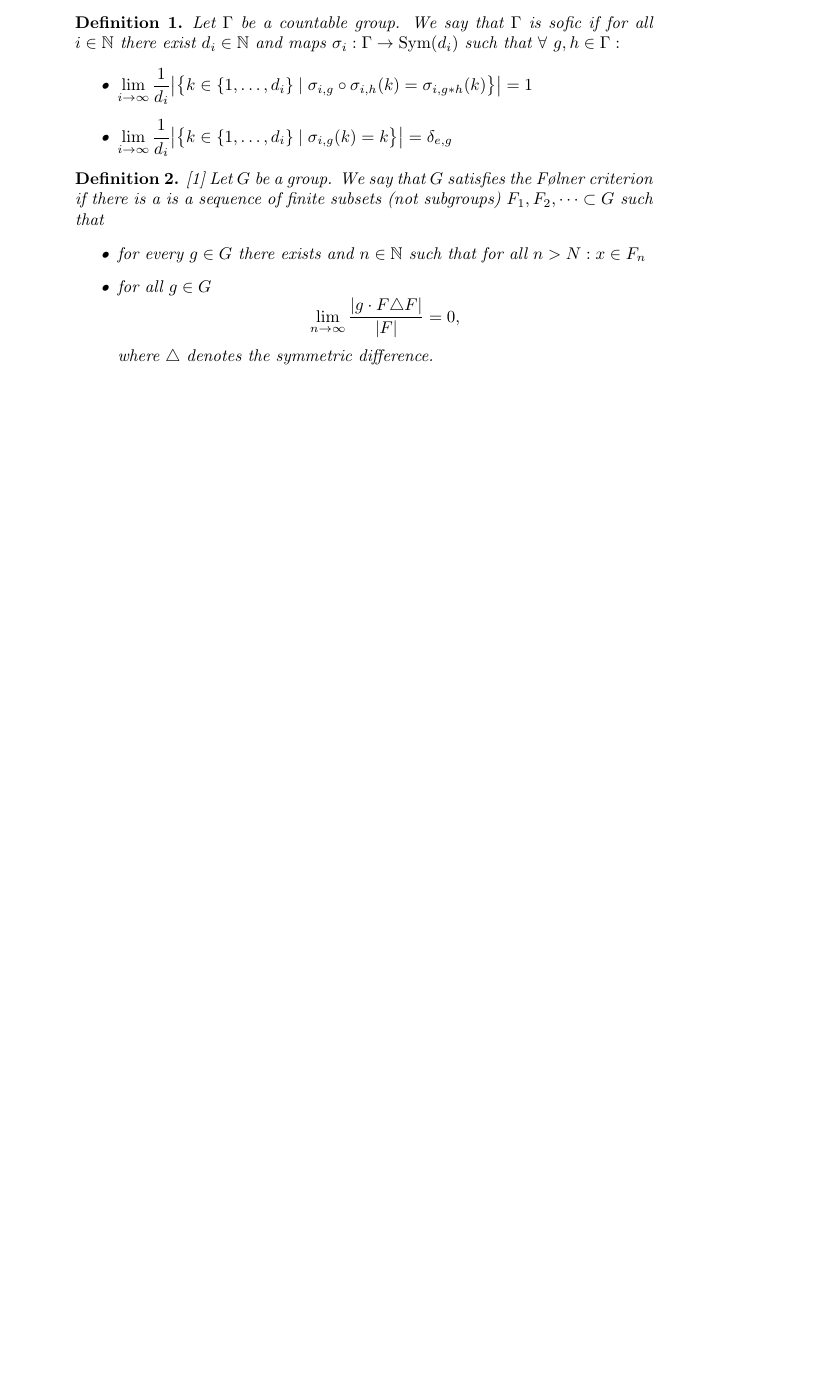
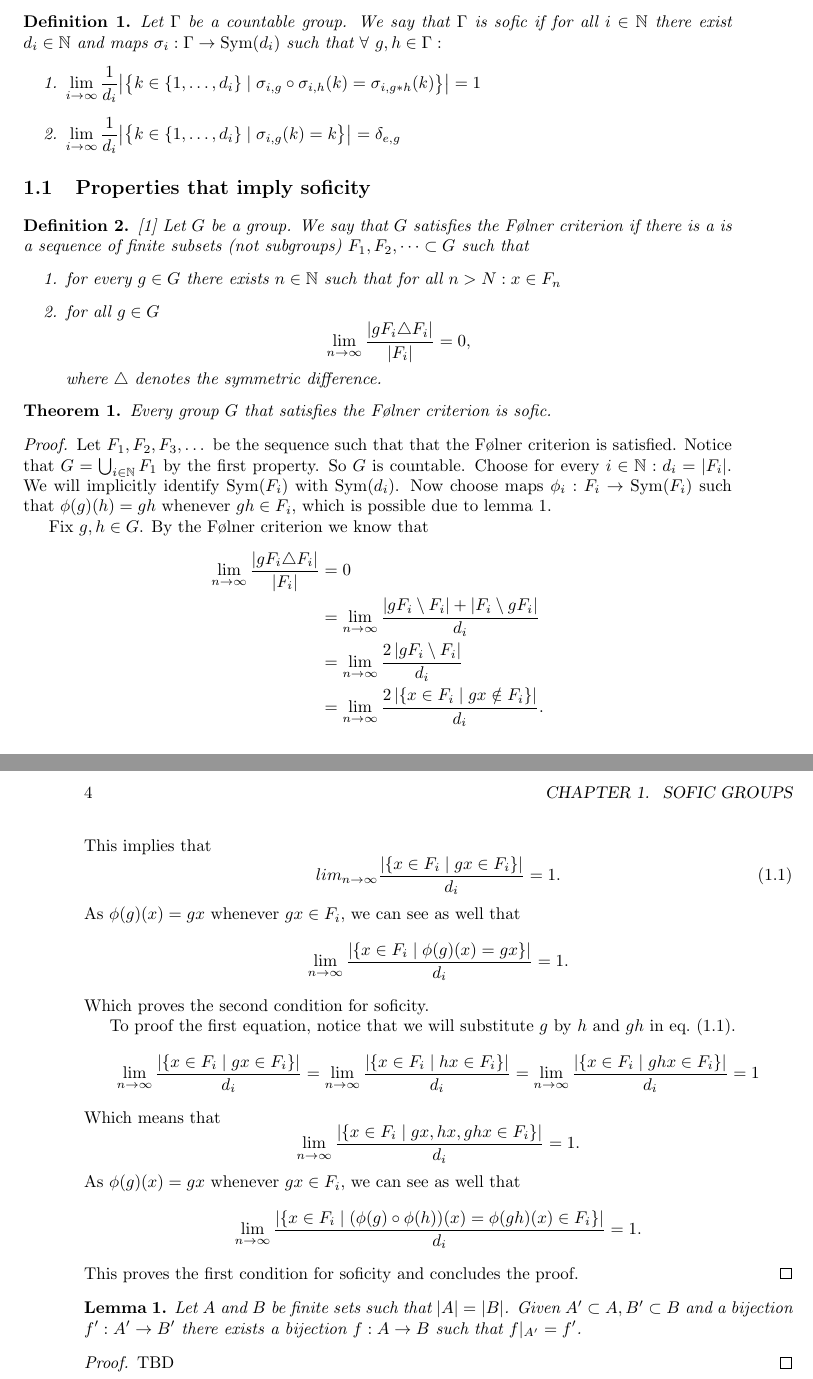
Before and after one commit to MichaelMaex/Eindproject-1, a LaTeX book (Verslag/verslag.tex): part of page 3 of 5 before the commit and two parts of pages 3 and 4 of 5 after it, the two joined at a grey line, cut so that both start at the same text, the shorter picture padded with empty space. Compiled offline with pdfLaTeX.

Commit message:
adder proof: folner => sofic

```diff
--- a/Verslag/verslag.tex
+++ b/Verslag/verslag.tex
@@ -3,13 +3,14 @@
 \usepackage{amsmath}
 \usepackage{amssymb}
 \usepackage{amsthm}
-
+\usepackage{cleveref}
+\usepackage{geometry}
 \usepackage[backend = biber]{biblatex}
 \addbibresource{references.bib}
 
 \author{Lucas Levrouw \and Michaël Maex \and Thomas Reunbrouck}
 
-\title{Kaplansky's conjectures and sofic groups}
+\title{Kaplansky's Conjectures and Sofic Groups}
 
 \date{\today}
 
@@ -27,22 +30,60 @@
     \chapter{Sofic groups}
     \begin{definition}
         Let $\Gamma$ be a countable group. We say that $\Gamma$ is sofic if for all $i\in \N$ there exist $d_i \in \N$ and maps $\sigma_i : \Gamma \to \sym(d_i)$ such that $\forall\ g, h \in \Gamma:$
-        \begin{itemize}
+        \begin{enumerate}
             \item $\displaystyle \lim_{i\to \infty} \frac{1}{d_i} \big|\big\{k \in \{1, \dots, d_i\} \mid \sigma_{i,g} \circ \sigma_{i,h}(k) = \sigma_{i, g*h} (k) \big\}\big| = 1$
             \item $\displaystyle \lim_{i\to \infty} \frac{1}{d_i}  \big|\big\{k \in \{1, \dots, d_i\} \mid \sigma_{i,g}(k) = k \big\}\big| = \delta_{e,g}$
-        \end{itemize}
+        \end{enumerate}
     \end{definition}
 
+    \section{Properties that imply soficity}
     \begin{definition}\cite{noauthor_folner_2019}
         Let $G$ be a group. We say that $G$ satisfies the Følner criterion if there is a is a sequence of finite subsets (not subgroups) $F_1, F_2, \dots \subset G$ such that
-        \begin{itemize}
-            \item for every $g \in G$ there exists and $n \in \N$ such that for all $n > N: x \in F_n$
+        \begin{enumerate}
+            \item for every $g \in G$ there exists $n \in \N$ such that for all $n > N: x \in F_n$
             \item for all $g \in G$
-            $$\lim_{n\to \infty} \frac{\left| g \cdot F \triangle F \right|}{\left| F \right|} = 0, $$
+            $$\lim_{n\to \infty} \frac{\left| gF_i \triangle F_i \right|}{\left| F_i \right|} = 0, $$
             where $\triangle$ denotes the symmetric difference.
-        \end{itemize}
+        \end{enumerate}
     \end{definition}
 
+    \begin{theorem}
+        Every group $G$ that satisfies the Følner criterion is sofic.
+    \end{theorem}
+    \begin{proof}
+        Let $F_1, F_2, F_3, \dots $ be the sequence such that that the Følner criterion is satisfied. Notice that $G = \bigcup_{i \in \N} F_1$ by the first property. So $G$ is countable.
+        Choose for every $i \in \N: d_i = |F_i|$. We will implicitly identify $\sym(F_i)$ with $\sym(d_i)$. Now choose maps $\phi_i: F_i \to \sym(F_i)$ such that $\phi(g)(h) = gh$ whenever $gh \in F_i$, which is possible due to \cref{lem:finite_bijections}.
+
+        Fix $g, h \in G$. By the Følner criterion we know that
+        \begin{align*}
+            \lim_{n\to \infty} \frac{\left| gF_i \triangle F_i \right|}{\left| F_i \right|} &= 0\\
+            &= \lim_{n\to \infty} \frac{\left| gF_i \setminus F_i \right| + \left| F_i \setminus gF_i \right|}{d_i}\\
+            &= \lim_{n\to \infty} \frac{2\left| gF_i \setminus F_i \right|}{d_i}\\
+            &= \lim_{n\to \infty} \frac{2\left|\left\{ x \in F_i \mid gx \notin F_i \right\}\right|}{d_i}.
+        \end{align*}
+        This implies that \begin{equation}\label{eq:proof_folner1}
+            lim_{n\to \infty} \frac{\left|\left\{ x \in F_i \mid gx \in F_i \right\}\right|}{d_i} = 1.
+        \end{equation}
+        As $\phi(g)(x) = gx$ whenever $gx \in F_i$, we can see as well that $$\lim_{n\to \infty} \frac{\left|\left\{ x \in F_i \mid \phi(g)(x) = gx \right\}\right|}{d_i} = 1.$$
+        Which proves the second condition for soficity.
+
+        To proof the first equation, notice that we will substitute $g$ by $h$ and $gh$ in \cref{eq:proof_folner1}.
+        $$ \lim_{n\to \infty} \frac{\left|\left\{ x \in F_i \mid gx \in F_i \right\}\right|}{d_i} =
+        \lim_{n\to \infty} \frac{\left|\left\{ x \in F_i \mid hx \in F_i \right\}\right|}{d_i} =
+        \lim_{n\to \infty} \frac{\left|\left\{ x \in F_i \mid ghx \in F_i \right\}\right|}{d_i}= 1$$
+        Which means that
+        $$\lim_{n\to \infty} \frac{\left|\left\{ x \in F_i \mid gx,hx,ghx \in F_i \right\}\right|}{d_i}= 1.$$
+        As $\phi(g)(x) = gx$ whenever $gx \in F_i$, we can see as well that
+        $$\lim_{n\to \infty} \frac{\left|\left\{ x \in F_i \mid (\phi(g) \circ\phi(h))(x) = \phi(gh)(x) \in F_i \right\}\right|}{d_i}= 1.$$
+        This proves the first condition for soficity and concludes the proof.
+    \end{proof}
+
+    \begin{lemma}\label{lem:finite_bijections}
+        Let $A$ and $B$ be finite sets such that $|A| = |B|$. Given $A' \subset A, B' \subset B$ and a bijection $f': A' \to B'$ there exists a bijection $f:A \to B$ such that $f|_{A'} = f'$.
+    \end{lemma}
+    \begin{proof}
+        TBD
+    \end{proof}
     \printbibliography
 
 \end{document}
```
Also changed, not shown: Verslag/verslag.tex (2 more changed lines).
